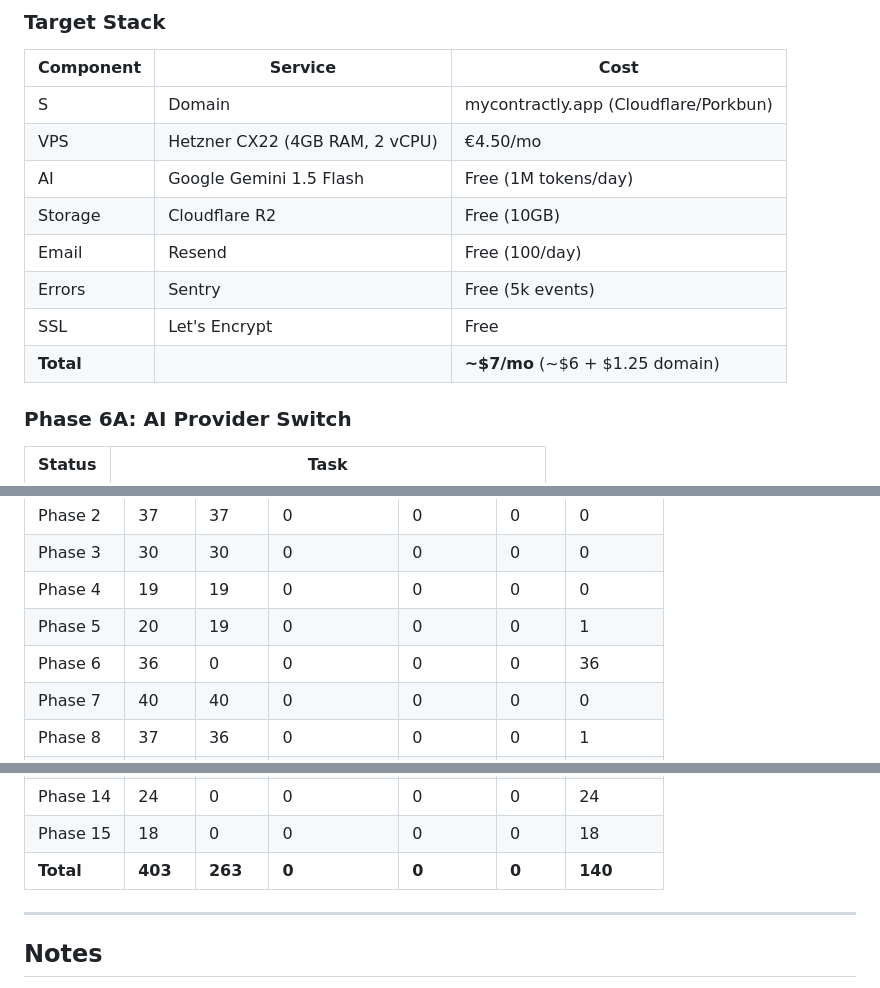
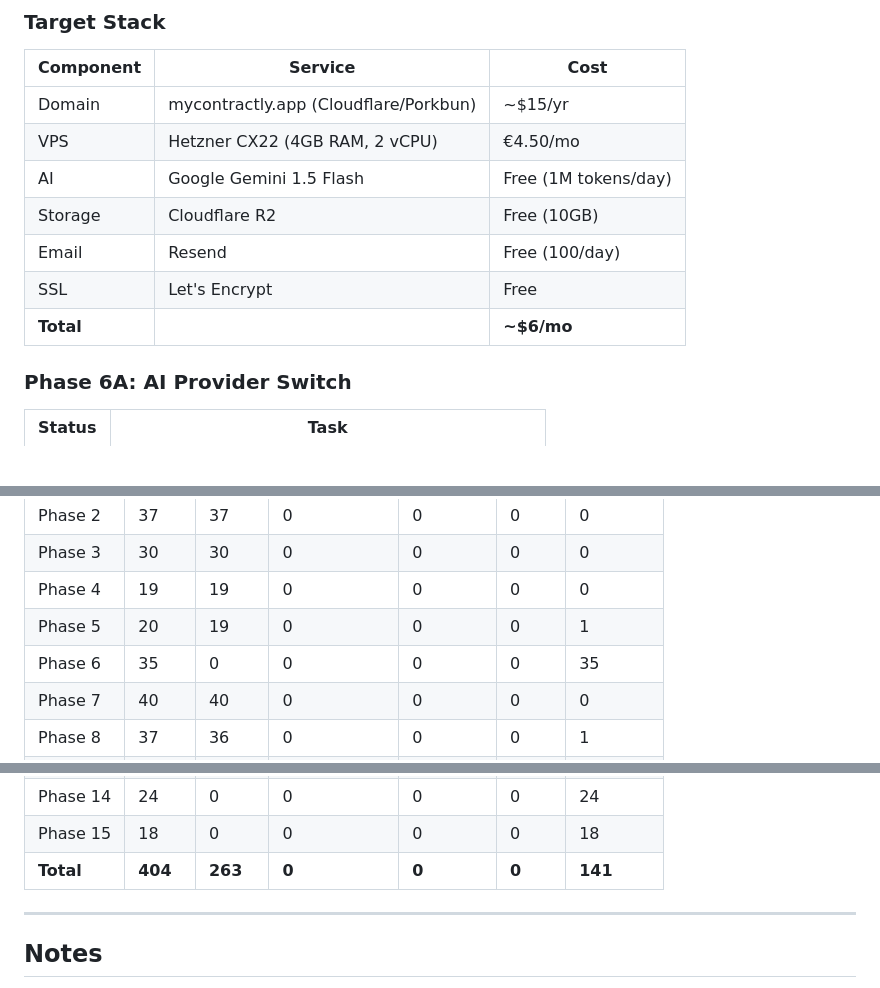
Before and after one commit to koldzapb/Contractly, a Markdown page: docs/tasks.md, 3 parts joined by grey strips. GitHub-like rendering; blank space fills up the shorter version.

Commit message:
Remove Sentry from deployment stack
Not needed for MVP - Laravel logs are sufficient.
Can add later if debugging production issues becomes painful.

Co-Authored-By: Claude Opus 4.5 <noreply@anthropic.com>

```diff
--- a/docs/tasks.md
+++ b/docs/tasks.md
@@ -268,14 +268,13 @@
 
 | Component | Service | Cost |
 |-----------|---------|------|
-S| Domain | mycontractly.app (Cloudflare/Porkbun) | ~$15/yr |
+| Domain | mycontractly.app (Cloudflare/Porkbun) | ~$15/yr |
 | VPS | Hetzner CX22 (4GB RAM, 2 vCPU) | €4.50/mo |
 | AI | Google Gemini 1.5 Flash | Free (1M tokens/day) |
 | Storage | Cloudflare R2 | Free (10GB) |
 | Email | Resend | Free (100/day) |
-| Errors | Sentry | Free (5k events) |
 | SSL | Let's Encrypt | Free |
-| **Total** | | **~$7/mo** (~$6 + $1.25 domain) |
+| **Total** | | **~$6/mo** |
 
 ### Phase 6A: AI Provider Switch
 | Status | Task |
@@ -1525,7 +1523,7 @@ Getting Started ✓
 | Phase 3 | 30 | 30 | 0 | 0 | 0 | 0 |
 | Phase 4 | 19 | 19 | 0 | 0 | 0 | 0 |
 | Phase 5 | 20 | 19 | 0 | 0 | 0 | 1 |
-| Phase 6 | 36 | 0 | 0 | 0 | 0 | 36 |
+| Phase 6 | 35 | 0 | 0 | 0 | 0 | 35 |
 | Phase 7 | 40 | 40 | 0 | 0 | 0 | 0 |
 | Phase 8 | 37 | 36 | 0 | 0 | 0 | 1 |
 | Phase 9 | 18 | 18 | 0 | 0 | 0 | 0 |
@@ -1535,7 +1533,7 @@ Getting Started ✓
 | Phase 13 | 18 | 0 | 0 | 0 | 0 | 18 |
 | Phase 14 | 24 | 0 | 0 | 0 | 0 | 24 |
 | Phase 15 | 18 | 0 | 0 | 0 | 0 | 18 |
-| **Total** | **403** | **263** | **0** | **0** | **0** | **140** |
+| **Total** | **404** | **263** | **0** | **0** | **0** | **141** |
 
 ---
 
```
Also changed, not shown: other parts of docs/tasks.md (+0 -1 lines).
